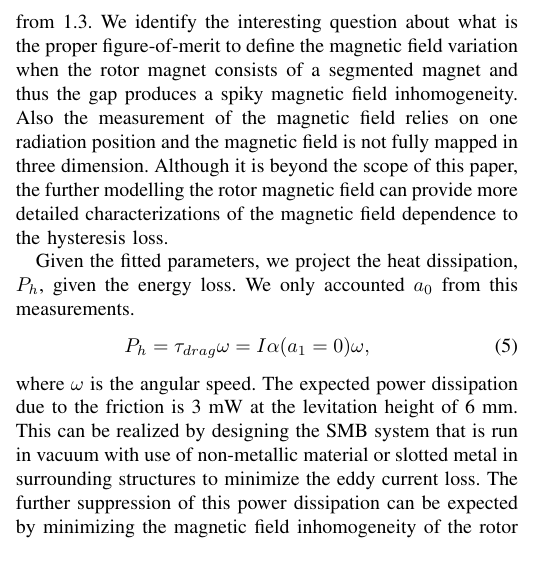
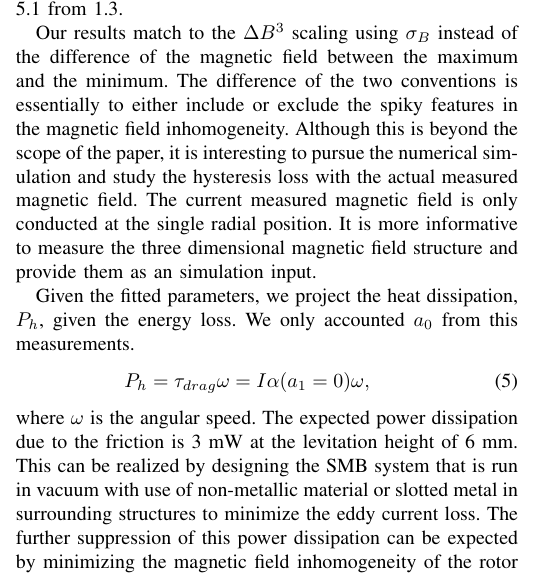
Before and after one commit to tmatsumu/ASC2016, a LaTeX paper (ASC2016_v02.tex): part of one column of page 2 of 5, cut at the place of the change. Compiled offline with pdfLaTeX; a missing font is replaced by an installed copy or a similar font; a LaTeX package or settings file that is missing is left out.

Commit message:
revise by Tomo

```diff
--- a/ASC2016_v02.tex
+++ b/ASC2016_v02.tex
@@ -541,9 +541,16 @@ this definition captures the spiky features in the magnetic field.
 In this case, the previously defined ratio in Eq~\ref{eq:beanmodelcheck} changes to 5.1 from 1.3.
 %% appear as 5.1.
 %We use the magnetic field that is measured at the fixed radial position and this radial position corresponds to the rotor magnetic field close to be maximum after the field cooled.
-We identify the interesting question about what is the proper figure-of-merit to define the magnetic field variation when the rotor magnet consists of a segmented magnet and thus the gap produces a spiky magnetic field inhomogeneity.
-Also the measurement of the magnetic field relies on one radiation position and the magnetic field is not fully mapped in three dimension.
-Although it is beyond the scope of this paper, the further modelling the rotor magnetic field can provide more detailed characterizations of the magnetic field dependence to the hysteresis loss.
+
+Our results match to the $\Delta B^3$ scaling using $\sigma_B$ instead of the difference of the magnetic field between the maximum and the minimum.
+The difference of the two conventions is essentially to either include or exclude the spiky features in the magnetic field inhomogeneity.
+Although this is beyond the scope of the paper, it is interesting to pursue the numerical simulation and study the hysteresis loss with the actual measured magnetic field.
+The current measured magnetic field is only conducted at the single radial position.
+It is more informative to measure the three dimensional magnetic field structure and provide them as an simulation input.
+%The fact that the measure of the magnetic field inhomogeneity matches to the $\Delta B^3$ scaling with $\sigma_B$ as compared to the maximum minus minimum the following question.
+%We identify the interesting question about what is the proper figure-of-merit to define the magnetic field variation when the rotor magnet consists of a segmented magnet and thus the gap produces a spiky magnetic field inhomogeneity.
+%Also the measurement of the magnetic field relies on one radiation position and the magnetic field is not fully mapped in three dimension.
+%Although it is beyond the scope of this paper, the further modelling the rotor magnetic field can provide more detailed characterizations of the magnetic field dependence to the hysteresis loss.
 
 Given the fitted parameters, we project the heat dissipation, $P_{h}$, given the energy loss.
 We only accounted $a_0$ from this measurements.
```
